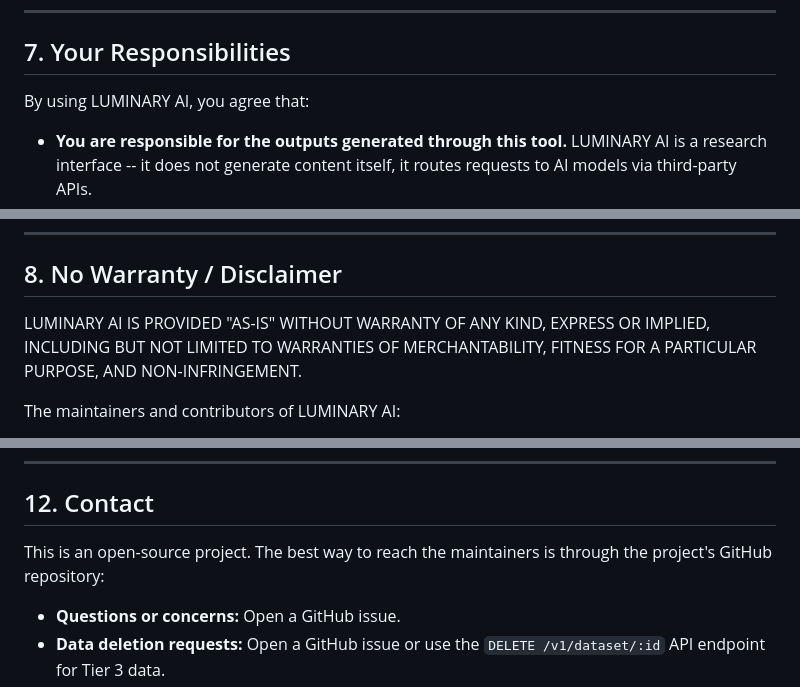
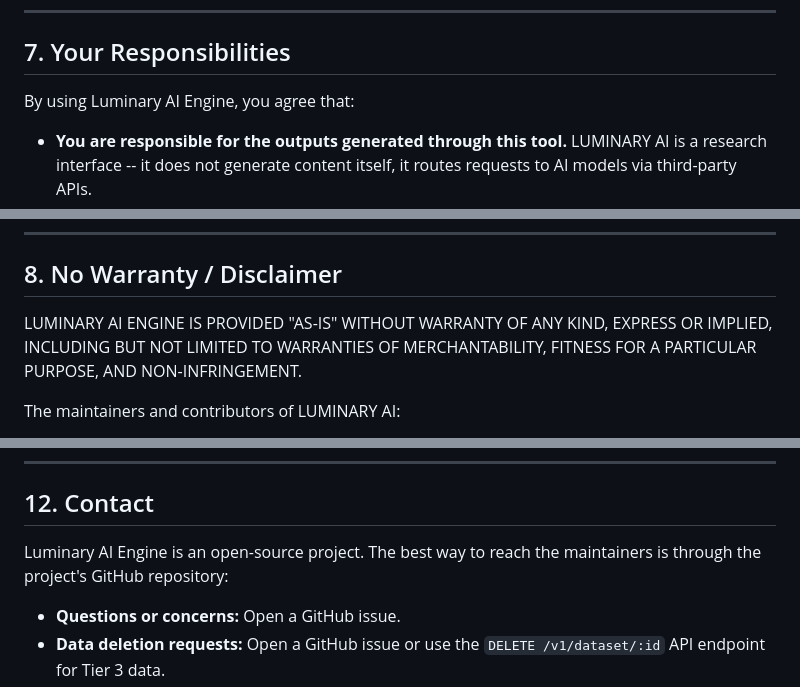
Before and after one commit to luminarytechnicals/luminaryaiengine, a Markdown page: LuminaryEngine/Developer Notes/TERMS.md, 3 parts joined by grey strips. Rendered like a GitHub page.

```diff
--- a/LuminaryEngine/Developer Notes/TERMS.md
+++ b/LuminaryEngine/Developer Notes/TERMS.md
@@ -156,7 +156,7 @@ Non-commercial research use of the published dataset is always free.
 
 ## 7. Your Responsibilities
 
-By using LUMINARY AI, you agree that:
+By using Luminary AI Engine, you agree that:
 
 - **You are responsible for the outputs generated through this tool.** LUMINARY AI is a research interface -- it does not generate content itself, it routes requests to AI models via third-party APIs.
 - **You will comply with all applicable laws and regulations** in your jurisdiction when using this tool.
@@ -168,7 +168,7 @@ By using LUMINARY AI, you agree that:
 
 ## 8. No Warranty / Disclaimer
 
-LUMINARY AI IS PROVIDED "AS-IS" WITHOUT WARRANTY OF ANY KIND, EXPRESS OR IMPLIED, INCLUDING BUT NOT LIMITED TO WARRANTIES OF MERCHANTABILITY, FITNESS FOR A PARTICULAR PURPOSE, AND NON-INFRINGEMENT.
+LUMINARY AI ENGINE IS PROVIDED "AS-IS" WITHOUT WARRANTY OF ANY KIND, EXPRESS OR IMPLIED, INCLUDING BUT NOT LIMITED TO WARRANTIES OF MERCHANTABILITY, FITNESS FOR A PARTICULAR PURPOSE, AND NON-INFRINGEMENT.
 
 The maintainers and contributors of LUMINARY AI:
 
@@ -220,7 +222,7 @@ The "Last updated" date at the top of this document reflects the most recent rev
 
 ## 12. Contact
 
-This is an open-source project. The best way to reach the maintainers is through the project's GitHub repository:
+Luminary AI Engine is an open-source project. The best way to reach the maintainers is through the project's GitHub repository:
 
 - **Questions or concerns:** Open a GitHub issue.
 - **Data deletion requests:** Open a GitHub issue or use the `DELETE /v1/dataset/:id` API endpoint for Tier 3 data.
```
Also changed, not shown: other parts of LuminaryEngine/Developer Notes/TERMS.md (+11 -9 lines).
